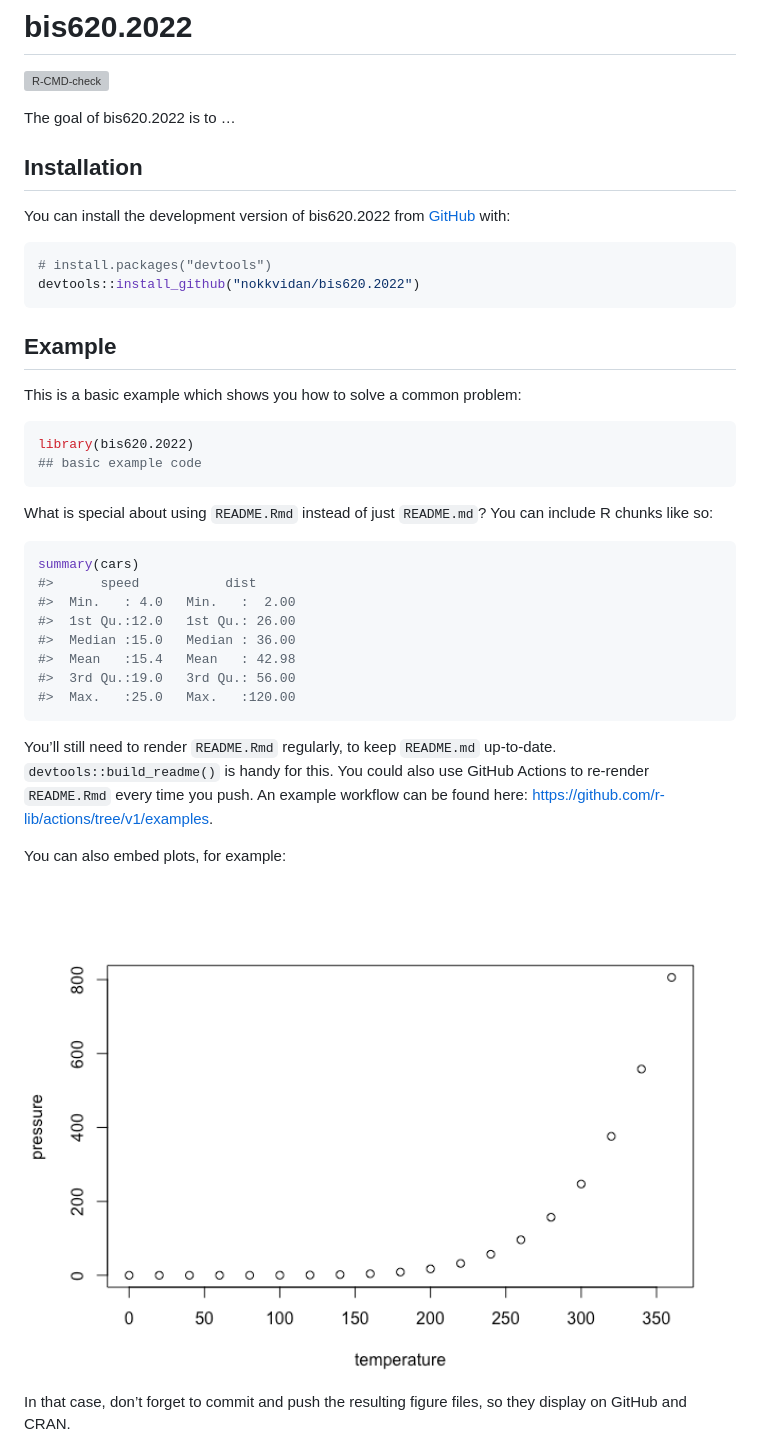
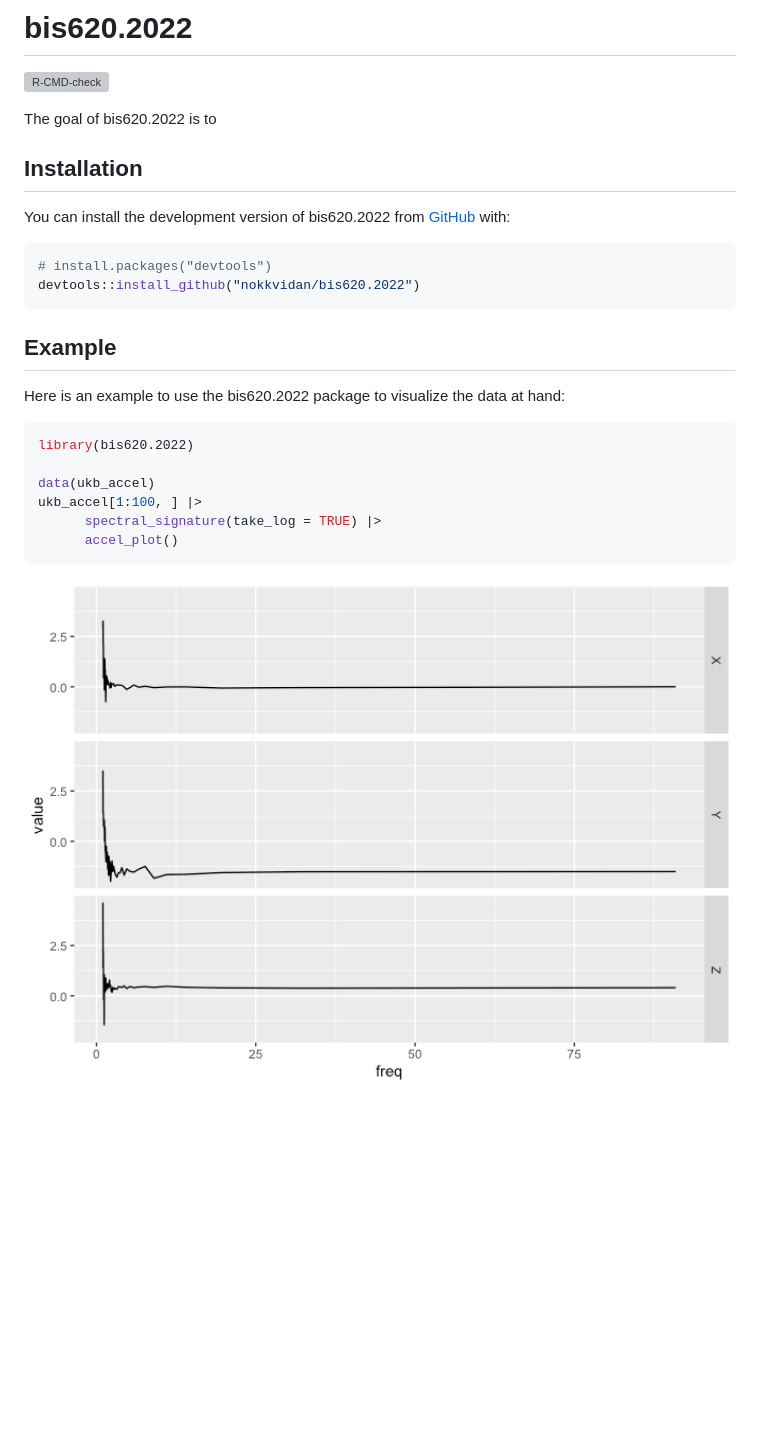
Before and after one commit to nokkvidan/bis620.2022, a Markdown page: README.md, the part around the change. Drawn GitHub-style; pictures changed too: man/figures/README-example-1.png (added); blank space fills up the shorter version; grey boxes are pictures that could not be loaded.

Commit message:
readme.rmd update

````diff
--- a/README.md
+++ b/README.md
@@ -8,7 +8,7 @@
 [![R-CMD-check](https://github.com/nokkvidan/bis620.2022/actions/workflows/R-CMD-check.yaml/badge.svg)](https://github.com/nokkvidan/bis620.2022/actions/workflows/R-CMD-check.yaml)
 <!-- badges: end -->
 
-The goal of bis620.2022 is to …
+The goal of bis620.2022 is to
 
 ## Installation
 
@@ -22,36 +22,16 @@ devtools::install_github("nokkvidan/bis620.2022")
 
 ## Example
 
-This is a basic example which shows you how to solve a common problem:
+Here is an example to use the bis620.2022 package to visualize the data
+at hand:
 
 ``` r
 library(bis620.2022)
-## basic example code
+
+data(ukb_accel)
+ukb_accel[1:100, ] |>
+      spectral_signature(take_log = TRUE) |>
+      accel_plot()
 ```
 
-What is special about using `README.Rmd` instead of just `README.md`?
-You can include R chunks like so:
-
-``` r
-summary(cars)
-#>      speed           dist
-#>  Min.   : 4.0   Min.   :  2.00
-#>  1st Qu.:12.0   1st Qu.: 26.00
-#>  Median :15.0   Median : 36.00
-#>  Mean   :15.4   Mean   : 42.98
-#>  3rd Qu.:19.0   3rd Qu.: 56.00
-#>  Max.   :25.0   Max.   :120.00
-```
-
-You’ll still need to render `README.Rmd` regularly, to keep `README.md`
-up-to-date. `devtools::build_readme()` is handy for this. You could also
-use GitHub Actions to re-render `README.Rmd` every time you push. An
-example workflow can be found here:
-<https://github.com/r-lib/actions/tree/v1/examples>.
-
-You can also embed plots, for example:
-
-<img src="man/figures/README-pressure-1.png" width="100%" />
-
-In that case, don’t forget to commit and push the resulting figure
-files, so they display on GitHub and CRAN.
+<img src="man/figures/README-example-1.png" width="100%" />
````
Also changed, not shown: 1 other file.
